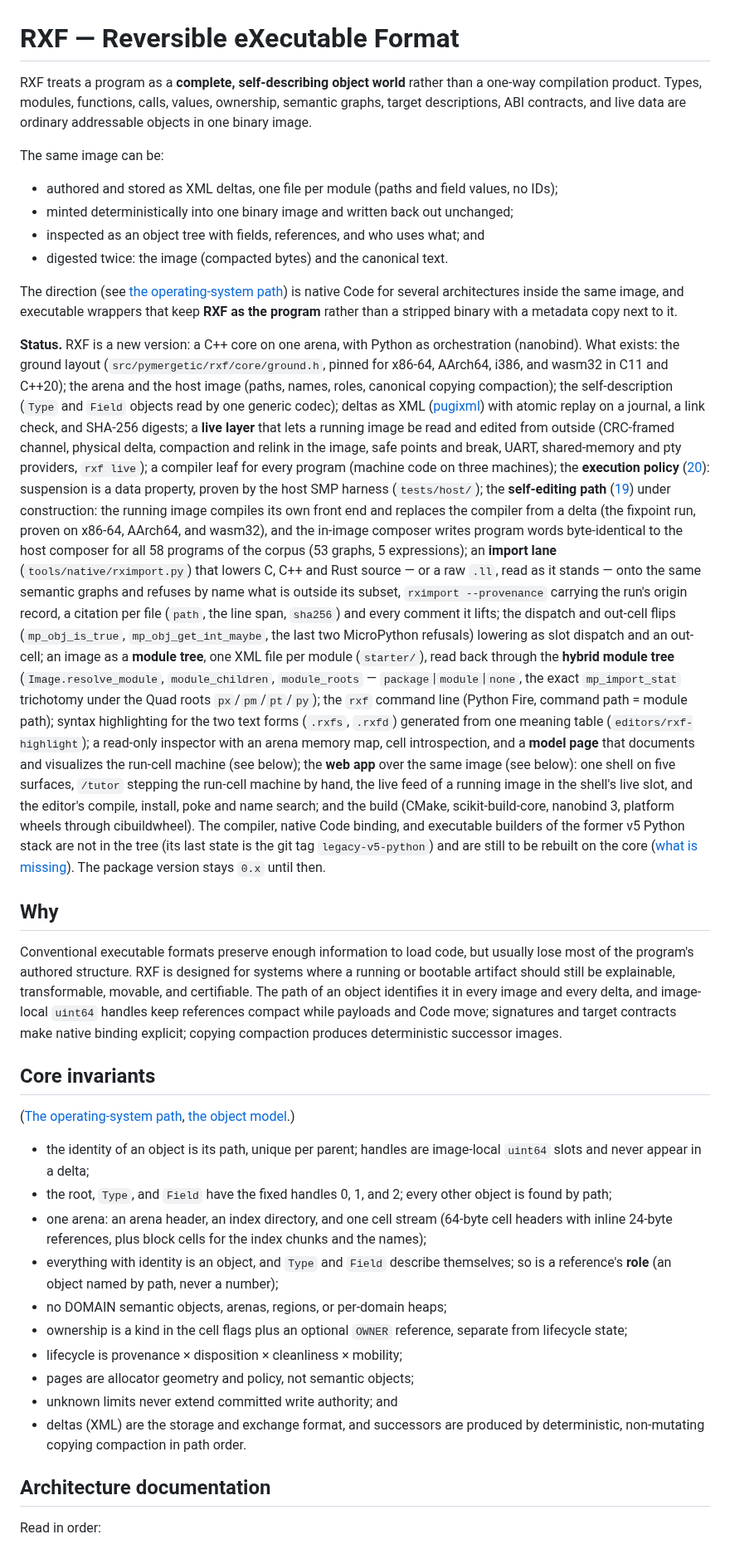
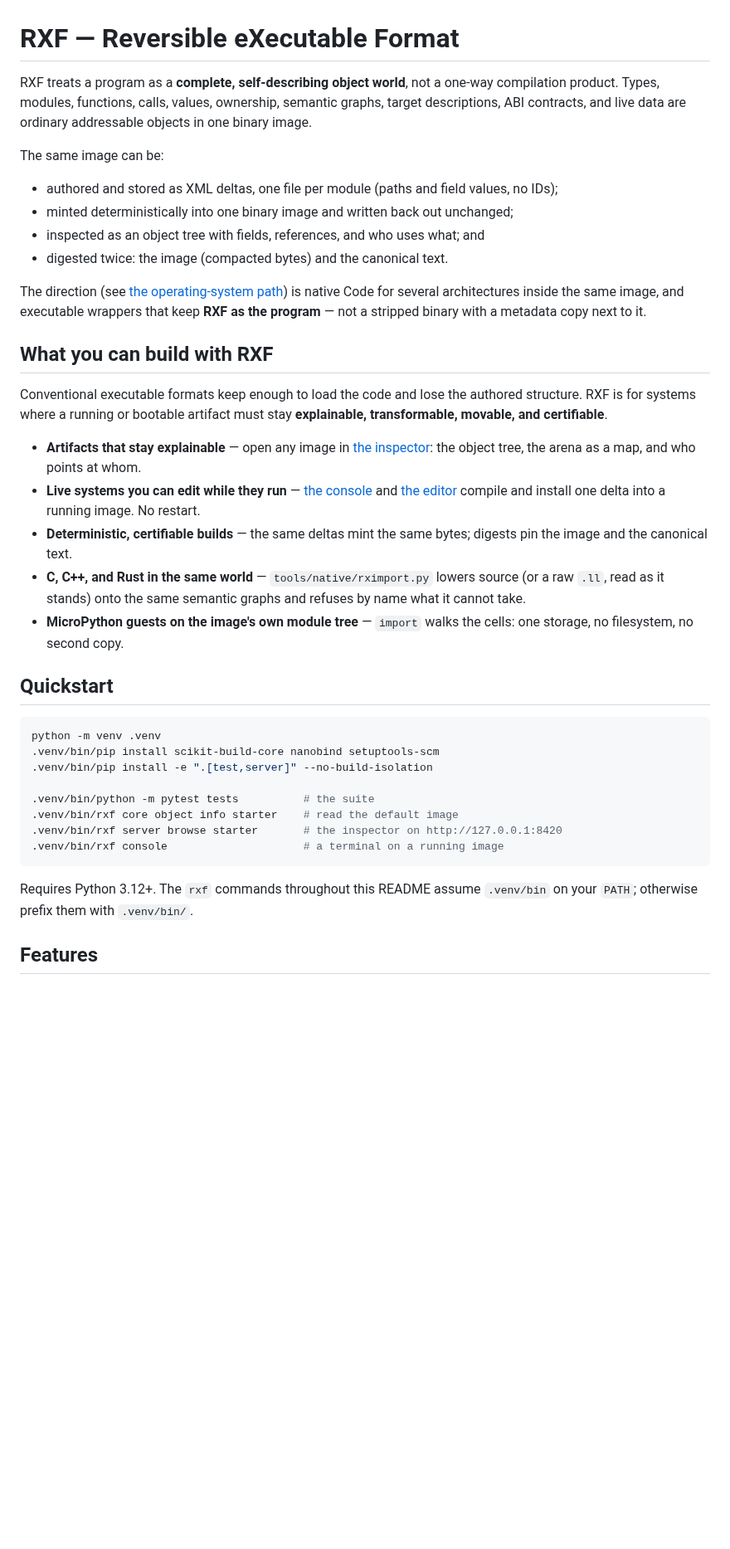
Before and after one commit to pymergetic/rxf, a Markdown page: README.md, the part around one of its changes. Shown at 83% size. GitHub-like rendering; blank space fills up the shorter version.

````diff
--- a/README.md
+++ b/README.md
@@ -1,9 +1,9 @@
 # RXF — Reversible eXecutable Format
 
-RXF treats a program as a **complete, self-describing object world** rather than a
-one-way compilation product. Types, modules, functions, calls, values, ownership,
-semantic graphs, target descriptions, ABI contracts, and live data are ordinary
-addressable objects in one binary image.
+RXF treats a program as a **complete, self-describing object world**, not a one-way
+compilation product. Types, modules, functions, calls, values, ownership, semantic graphs,
+target descriptions, ABI contracts, and live data are ordinary addressable objects in one
+binary image.
 
 The same image can be:
 
@@ -13,69 +13,43 @@ The same image can be:
 - digested twice: the image (compacted bytes) and the canonical text.
 
 The direction (see [the operating-system path](docs/17-OPERATING-SYSTEM-PATH.md)) is native
-Code for several architectures inside the same image, and executable wrappers that keep **RXF
-as the program** rather than a stripped binary with a metadata copy next to it.
+Code for several architectures inside the same image, and executable wrappers that keep
+**RXF as the program** — not a stripped binary with a metadata copy next to it.
 
-**Status.** RXF is a new version: a C++ core on one arena, with Python as orchestration
-(nanobind). What exists: the ground layout (`src/pymergetic/rxf/core/ground.h`, pinned for x86-64,
-AArch64, i386, and wasm32 in C11 and C++20); the arena and the host image (paths, names, roles,
-canonical copying compaction); the self-description (`Type` and `Field` objects read by one
-generic codec); deltas as XML ([pugixml](https://pugixml.org)) with atomic replay on a journal, a link check,
-and SHA-256 digests; a **live layer** that lets a running image be read and edited from outside
-(CRC-framed channel, physical delta, compaction and relink in the image, safe points and break,
-UART, shared-memory and pty providers, `rxf live`); a compiler leaf for every program (machine code on
-three machines); the **execution policy** ([20](docs/20-EXECUTION-POLICY.md)): suspension is a data
-property, proven by the host SMP harness (`tests/host/`); the **self-editing path** ([19](docs/19-SELF-EDITING-PATH.md)) under construction: the running
-image compiles its own front end and replaces the compiler from a delta (the fixpoint run, proven on
-x86-64, AArch64, and wasm32), and the in-image composer writes program words byte-identical to the host
-composer for all 58 programs of the corpus (53 graphs, 5 expressions); an **import lane**
-(`tools/native/rximport.py`) that lowers C, C++ and Rust source — or a raw `.ll`, read as it
-stands — onto the same semantic graphs and refuses by name what is outside its subset,
-`rximport --provenance` carrying the run's origin record, a citation per file (`path`, the line
-span, `sha256`) and every comment it lifts; the dispatch and out-cell flips (`mp_obj_is_true`,
-`mp_obj_get_int_maybe`, the last two MicroPython refusals) lowering as slot dispatch and an
-out-cell; an image as a **module tree**, one XML file per module (`starter/`), read back
-through the **hybrid module tree** (`Image.resolve_module`, `module_children`, `module_roots`
-— `package`|`module`|`none`, the exact `mp_import_stat` trichotomy under the Quad roots
-`px`/`pm`/`pt`/`py`); the
-`rxf` command line (Python Fire, command path = module path); syntax highlighting for the two text
-forms (`.rxfs`, `.rxfd`) generated from one meaning table (`editors/rxf-highlight`); a read-only
-inspector with an arena memory map, cell introspection, and a **model page** that documents and
-visualizes the run-cell machine (see below); the **web app** over the same image (see below):
-one shell on five surfaces, `/tutor` stepping the run-cell machine by hand, the live feed of a
-running image in the shell's live slot, and the editor's compile, install, poke and name
-search; and the
-build (CMake, scikit-build-core, nanobind 3, platform wheels through cibuildwheel). The compiler,
-native Code binding, and executable builders of the former v5 Python stack are not in the tree
-(its last state is the git tag `legacy-v5-python`) and are still to be rebuilt on the core
-([what is missing](docs/08-INVENTORY.md)). The package version stays `0.x` until then.
+## What you can build with RXF
 
-## Why
+Conventional executable formats keep enough to load the code and lose the authored
+structure. RXF is for systems where a running or bootable artifact must stay
+**explainable, transformable, movable, and certifiable**.
 
-Conventional executable formats preserve enough information to load code, but usually
-lose most of the program's authored structure. RXF is designed for systems where a
-running or bootable artifact should still be explainable, transformable, movable, and
-certifiable. The path of an object identifies it in every image and every delta, and
-image-local `uint64` handles keep references compact while payloads and Code move;
-signatures and target contracts make native binding explicit; copying compaction
-produces deterministic successor images.
+- **Artifacts that stay explainable** — open any image in [the inspector](#the-inspector-read-the-object-world):
+  the object tree, the arena as a map, and who points at whom.
+- **Live systems you can edit while they run** — [the console](#the-console-a-terminal-on-a-running-image)
+  and [the editor](#the-editor-source-in-one-delta-out) compile and install one delta into a
+  running image. No restart.
+- **Deterministic, certifiable builds** — the same deltas mint the same bytes; digests pin
+  the image and the canonical text.
+- **C, C++, and Rust in the same world** — `tools/native/rximport.py` lowers source (or a raw
+  `.ll`, read as it stands) onto the same semantic graphs and refuses by name what it cannot
+  take.
+- **MicroPython guests on the image's own module tree** — `import` walks the cells: one
+  storage, no filesystem, no second copy.
 
-## Core invariants
+## Quickstart
 
-([The operating-system path](docs/17-OPERATING-SYSTEM-PATH.md), [the object model](docs/01-OBJECT-MODEL.md).)
+```sh
+python -m venv .venv
+.venv/bin/pip install scikit-build-core nanobind setuptools-scm
+.venv/bin/pip install -e ".[test,server]" --no-build-isolation
 
-- the identity of an object is its path, unique per parent; handles are image-local `uint64` slots and never appear in a delta;
-- the root, `Type`, and `Field` have the fixed handles 0, 1, and 2; every other object is found by path;
-- one arena: an arena header, an index directory, and one cell stream (64-byte cell headers with inline 24-byte references, plus block cells for the index chunks and the names);
-- everything with identity is an object, and `Type` and `Field` describe themselves; so is a reference's **role** (an object named by path, never a number);
-- no DOMAIN semantic objects, arenas, regions, or per-domain heaps;
-- ownership is a kind in the cell flags plus an optional `OWNER` reference, separate from lifecycle state;
-- lifecycle is provenance × disposition × cleanliness × mobility;
-- pages are allocator geometry and policy, not semantic objects;
-- unknown limits never extend committed write authority; and
-- deltas (XML) are the storage and exchange format, and successors are produced by deterministic, non-mutating copying compaction in path order.
+.venv/bin/python -m pytest tests          # the suite
+.venv/bin/rxf core object info starter    # read the default image
+.venv/bin/rxf server browse starter       # the inspector on http://127.0.0.1:8420
+.venv/bin/rxf console                     # a terminal on a running image
+```
 
-## Architecture documentation
+Requires Python 3.12+. The `rxf` commands throughout this README assume `.venv/bin` on your
+`PATH`; otherwise prefix them with `.venv/bin/`.
 
-Read in order:
+## Features
 
````
Also changed, not shown: other parts of README.md (+263 -201 lines).
